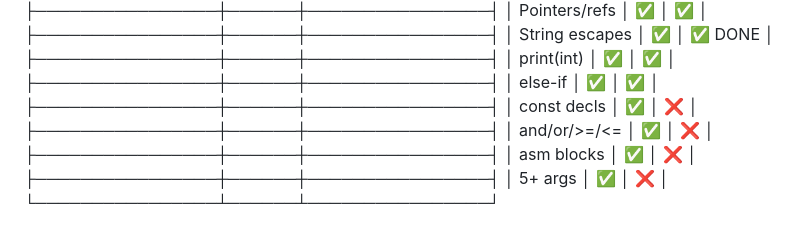
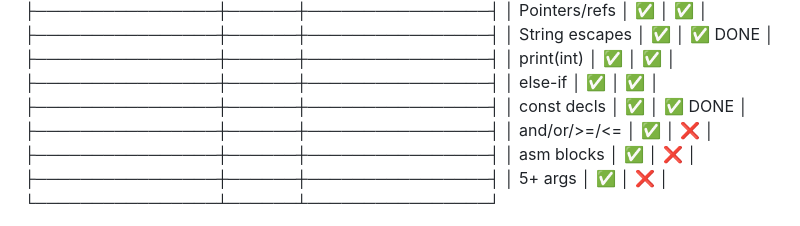
Before and after one commit to jdalang/jda-lang, a Markdown page: docs/roadmap-table.md, the part around the change. Drawn GitHub-style.

Commit message:
docs: Mark Issue #8 (const decls) as COMPLETE

```diff
--- a/docs/roadmap-table.md
+++ b/docs/roadmap-table.md
@@ -22,7 +22,7 @@
   ├────────────────┼──────┼────────────────┤
   │ else-if        │ ✅   │ ✅            │
   ├────────────────┼──────┼────────────────┤
-  │ const decls    │ ✅   │ ❌             │
+  │ const decls    │ ✅   │ ✅ DONE        │
   ├────────────────┼──────┼────────────────┤
   │ and/or/>=/<=   │ ✅   │ ❌             │
   ├────────────────┼──────┼────────────────┤
```
